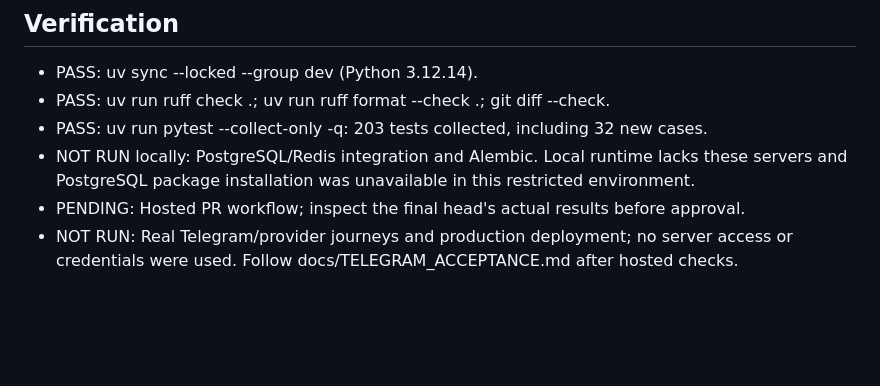
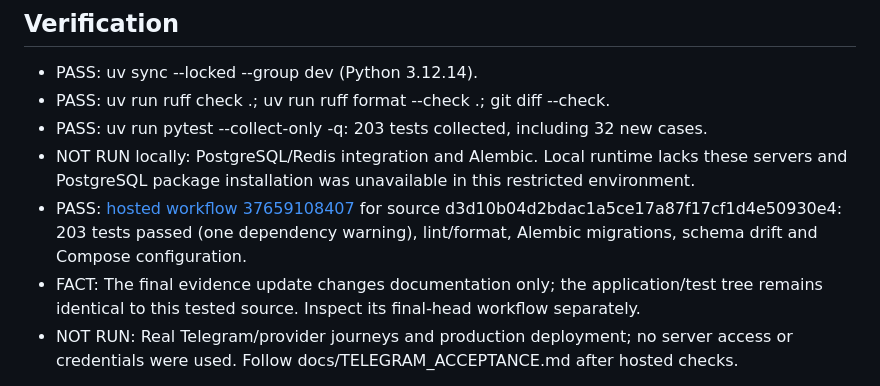
Before and after one commit to n923760-rgb/telegram-services-platform, a Markdown page: ENGINEERING/REPORTS/2026-10-07-customer-navigation.md, the part around the change. Drawn GitHub-style; blank space fills up the shorter version.

```diff
--- a/ENGINEERING/REPORTS/2026-10-07-customer-navigation.md
+++ b/ENGINEERING/REPORTS/2026-10-07-customer-navigation.md
@@ -36,7 +36,11 @@ continuation JSON, storage paths or expired artifact-download capability is expo
 - PASS: uv run pytest --collect-only -q: 203 tests collected, including 32 new cases.
 - NOT RUN locally: PostgreSQL/Redis integration and Alembic. Local runtime lacks these
   servers and PostgreSQL package installation was unavailable in this restricted environment.
-- PENDING: Hosted PR workflow; inspect the final head's actual results before approval.
+- PASS: [hosted workflow 37659108407](https://github.com/n923760-rgb/telegram-services-platform/actions/runs/37659108407) for source
+  d3d10b04d2bdac1a5ce17a87f17cf1d4e50930e4: 203 tests passed (one dependency warning),
+  lint/format, Alembic migrations, schema drift and Compose configuration.
+- FACT: The final evidence update changes documentation only; the application/test tree
+  remains identical to this tested source. Inspect its final-head workflow separately.
 - NOT RUN: Real Telegram/provider journeys and production deployment; no server access or
   credentials were used. Follow docs/TELEGRAM_ACCEPTANCE.md after hosted checks.
 
```
Also changed, not shown: ENGINEERING/EVIDENCE/README.md (+4 -2 lines), ENGINEERING/MASTER_ROADMAP.md (+3 -1 lines).
